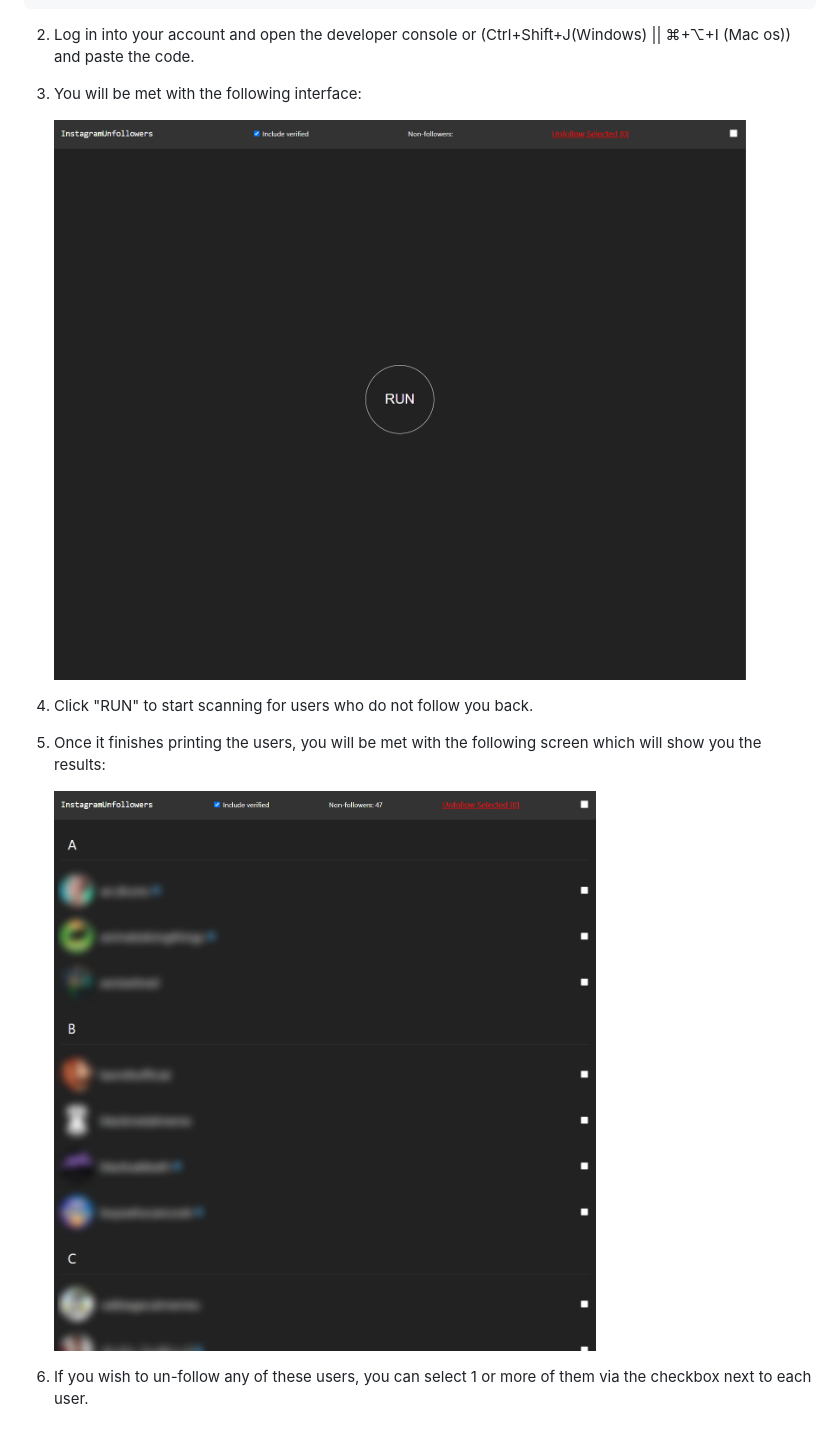
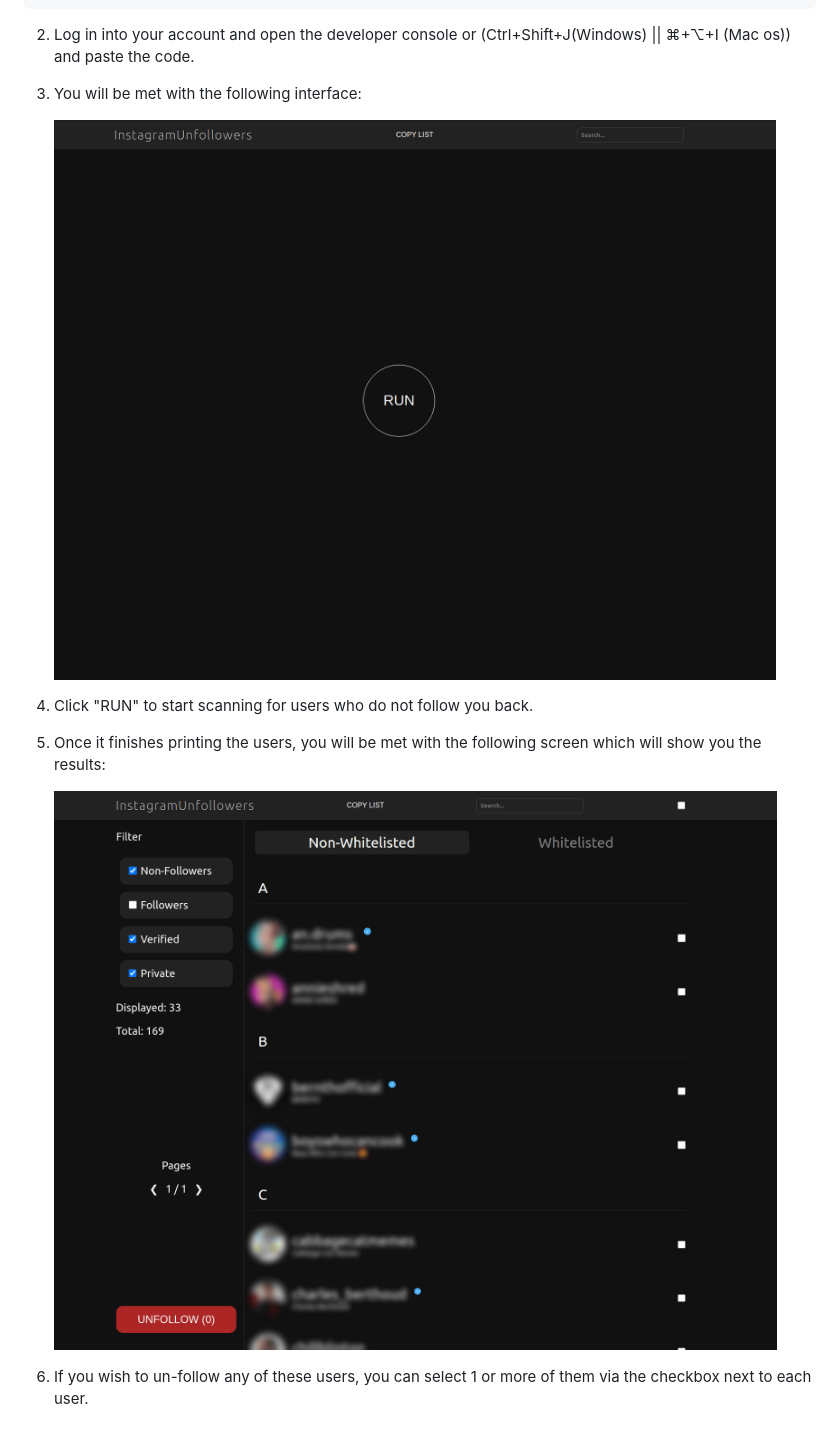
Before and after one commit to davidarroyo1234/InstagramUnfollowers, a Markdown page: README.md, the part around the change. GitHub-like rendering; pictures changed too: assets/initial.png (added), assets/main.png (deleted), assets/results.png.

Commit message:
Update screenshots in readme

```diff
--- a/README.md
+++ b/README.md
@@ -24,12 +24,12 @@ If you prefer to use the older version please use this [commit](https://github.c
 
 3. You will be met with the following interface:
 
-    <img src="./assets/main.png" alt="main" width="1613" />
+    <img src="./assets/initial.png" alt="Initial screen" />
 
 4. Click "RUN" to start scanning for users who do not follow you back.
 5. Once it finishes printing the users, you will be met with the following screen which will show you the results:
 
-    <img src="./assets/results.png" alt="main" width="1265" />
+    <img src="./assets/results.png" alt="Results screen" />
 
 6. If you wish to un-follow any of these users, you can select 1 or more of them via the checkbox next to each user.
 
```
